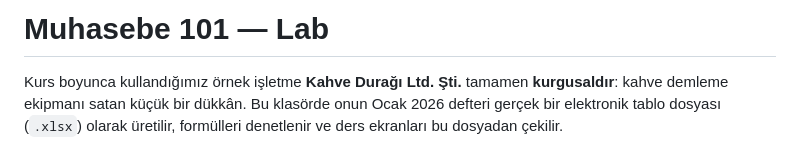
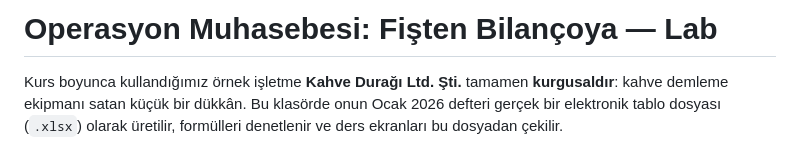
Before and after one commit to ForenlyAI/muhasebe-kurs, a Markdown page: README.md, the part around the change. Drawn GitHub-style.

Commit message:
README başlığı yeni kurs adıyla

```diff
--- a/README.md
+++ b/README.md
@@ -1,4 +1,4 @@
-# Muhasebe 101 — Lab
+# Operasyon Muhasebesi: Fişten Bilançoya — Lab
 
 Kurs boyunca kullandığımız örnek işletme **Kahve Durağı Ltd. Şti.** tamamen **kurgusaldır**: kahve
 demleme ekipmanı satan küçük bir dükkân. Bu klasörde onun Ocak 2026 defteri gerçek bir elektronik tablo
```
